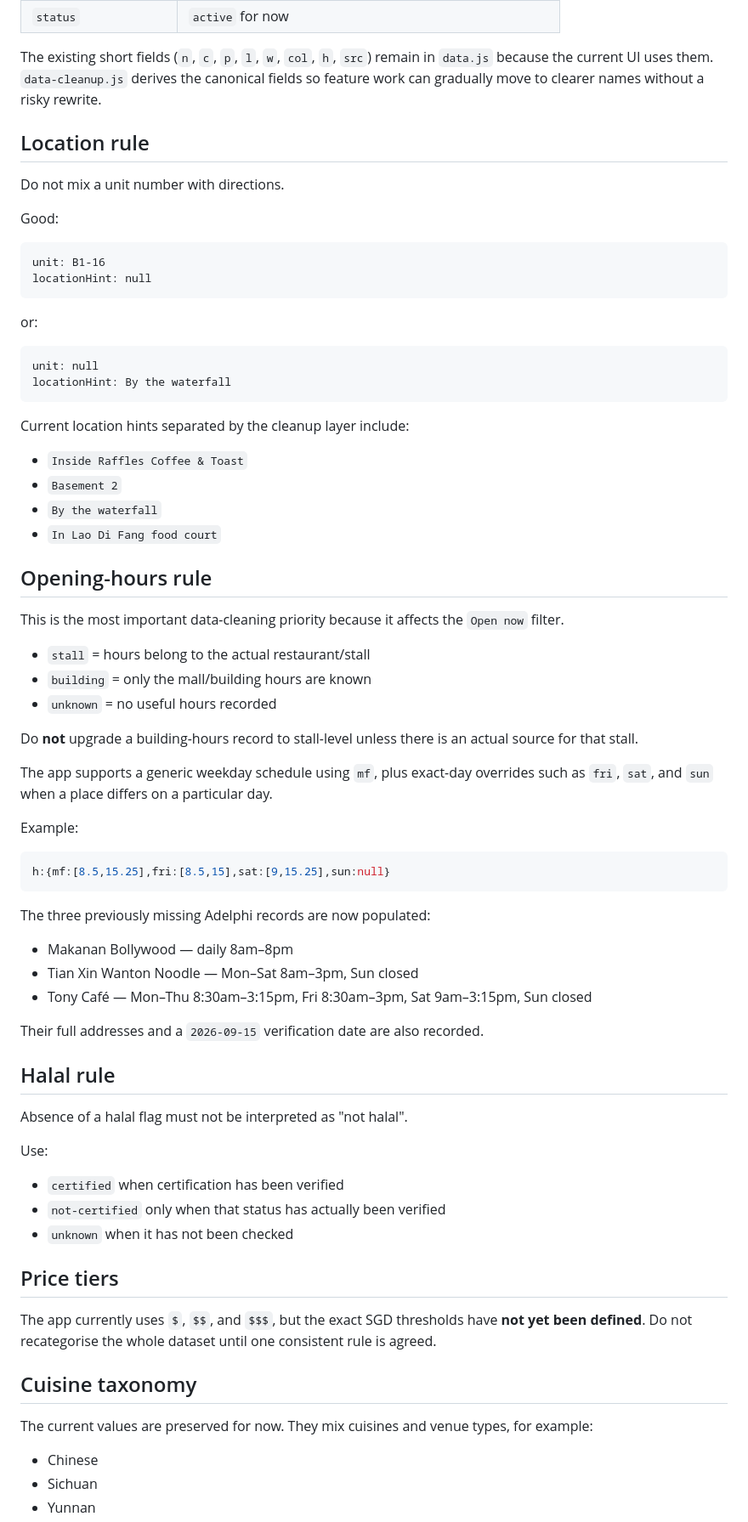
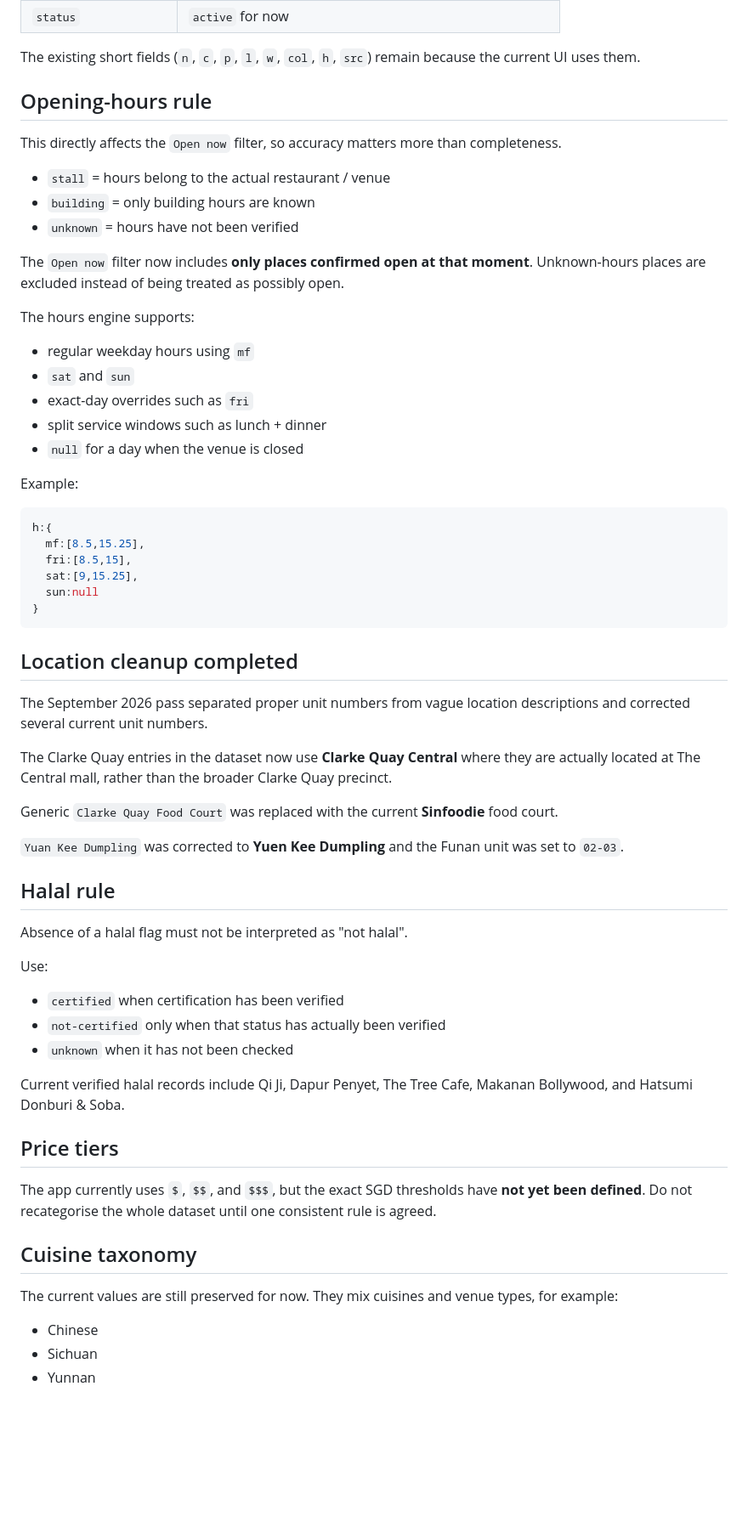
Before and after one commit to fungenxi/eat-what, a Markdown page: DATA_GUIDE.md, the part around one of its changes. Shown at 85% size. Drawn GitHub-style; blank space fills up the shorter version.

Commit message:
Refresh data guide after verification pass

````diff
--- a/DATA_GUIDE.md
+++ b/DATA_GUIDE.md
@@ -46,57 +46,45 @@ Use these concepts when adding or cleaning records:
 | `status` | `active` for now |
 
-The existing short fields (`n`, `c`, `p`, `l`, `w`, `col`, `h`, `src`) remain in `data.js` because the current UI uses them. `data-cleanup.js` derives the canonical fields so feature work can gradually move to clearer names without a risky rewrite.
-
-## Location rule
-
-Do not mix a unit number with directions.
-
-Good:
-
-```text
-unit: B1-16
-locationHint: null
-```
-
-or:
-
-```text
-unit: null
-locationHint: By the waterfall
-```
-
-Current location hints separated by the cleanup layer include:
-
-- `Inside Raffles Coffee & Toast`
-- `Basement 2`
-- `By the waterfall`
-- `In Lao Di Fang food court`
+The existing short fields (`n`, `c`, `p`, `l`, `w`, `col`, `h`, `src`) remain because the current UI uses them.
 
 ## Opening-hours rule
 
-This is the most important data-cleaning priority because it affects the `Open now` filter.
+This directly affects the `Open now` filter, so accuracy matters more than completeness.
 
-- `stall` = hours belong to the actual restaurant/stall
-- `building` = only the mall/building hours are known
-- `unknown` = no useful hours recorded
+- `stall` = hours belong to the actual restaurant / venue
+- `building` = only building hours are known
+- `unknown` = hours have not been verified
 
-Do **not** upgrade a building-hours record to stall-level unless there is an actual source for that stall.
+The `Open now` filter now includes **only places confirmed open at that moment**. Unknown-hours places are excluded instead of being treated as possibly open.
 
-The app supports a generic weekday schedule using `mf`, plus exact-day overrides such as `fri`, `sat`, and `sun` when a place differs on a particular day.
+The hours engine supports:
+
+- regular weekday hours using `mf`
+- `sat` and `sun`
+- exact-day overrides such as `fri`
+- split service windows such as lunch + dinner
+- `null` for a day when the venue is closed
 
 Example:
 
 ```js
-h:{mf:[8.5,15.25],fri:[8.5,15],sat:[9,15.25],sun:null}
+h:{
+  mf:[8.5,15.25],
+  fri:[8.5,15],
+  sat:[9,15.25],
+  sun:null
+}
 ```
 
-The three previously missing Adelphi records are now populated:
+## Location cleanup completed
 
-- Makanan Bollywood — daily 8am–8pm
-- Tian Xin Wanton Noodle — Mon–Sat 8am–3pm, Sun closed
-- Tony Café — Mon–Thu 8:30am–3:15pm, Fri 8:30am–3pm, Sat 9am–3:15pm, Sun closed
+The September 2026 pass separated proper unit numbers from vague location descriptions and corrected several current unit numbers.
 
-Their full addresses and a `2026-09-15` verification date are also recorded.
+The Clarke Quay entries in the dataset now use **Clarke Quay Central** where they are actually located at The Central mall, rather than the broader Clarke Quay precinct.
+
+Generic `Clarke Quay Food Court` was replaced with the current **Sinfoodie** food court.
+
+`Yuan Kee Dumpling` was corrected to **Yuen Kee Dumpling** and the Funan unit was set to `02-03`.
 
 ## Halal rule
 
@@ -108,13 +96,15 @@ Use:
 - `not-certified` only when that status has actually been verified
 - `unknown` when it has not been checked
 
+Current verified halal records include Qi Ji, Dapur Penyet, The Tree Cafe, Makanan Bollywood, and Hatsumi Donburi & Soba.
+
 ## Price tiers
 
 The app currently uses `$`, `$$`, and `$$$`, but the exact SGD thresholds have **not yet been defined**. Do not recategorise the whole dataset until one consistent rule is agreed.
 
 ## Cuisine taxonomy
 
-The current values are preserved for now. They mix cuisines and venue types, for example:
+The current values are still preserved for now. They mix cuisines and venue types, for example:
 
 - Chinese
 - Sichuan
````
Also changed, not shown: other parts of DATA_GUIDE.md (+24 -29 lines).
